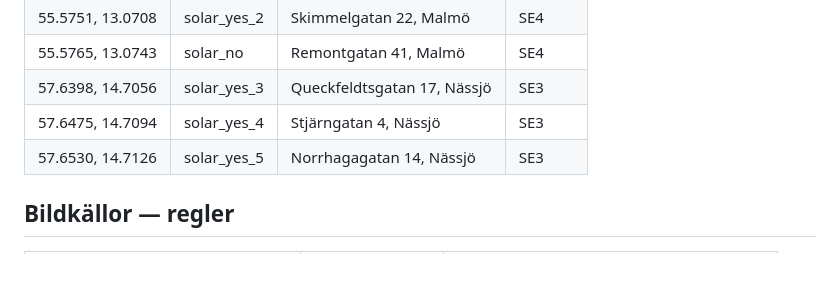
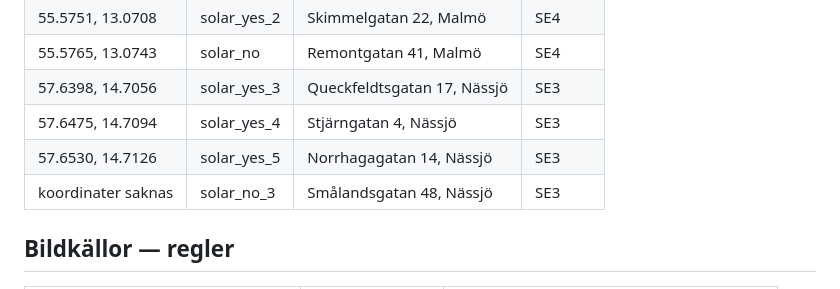
Before and after one commit to libstrom/solar-scout, a Markdown page: CONTEXT.md, the part around the change. Drawn GitHub-style.

Commit message:
docs: add Smålandsgatan 48 Nässjö as verified SE3 solar_no example
Coordinates not yet in OSM — needs manual lookup before adding to
few-shot code.

https://claude.ai/code/session_01RVeMxjLpuJDq3BQTigEQ5a

```diff
--- a/CONTEXT.md
+++ b/CONTEXT.md
@@ -79,6 +79,7 @@ Lead (SOLAR=UNSURE) → needs_review=True → granskningskö
 | 57.6398, 14.7056 | solar_yes_3 | Queckfeldtsgatan 17, Nässjö | SE3 |
 | 57.6475, 14.7094 | solar_yes_4 | Stjärngatan 4, Nässjö | SE3 |
 | 57.6530, 14.7126 | solar_yes_5 | Norrhagagatan 14, Nässjö | SE3 |
+| koordinater saknas | solar_no_3 | Smålandsgatan 48, Nässjö | SE3 |
 
 ## Bildkällor — regler
 
```
